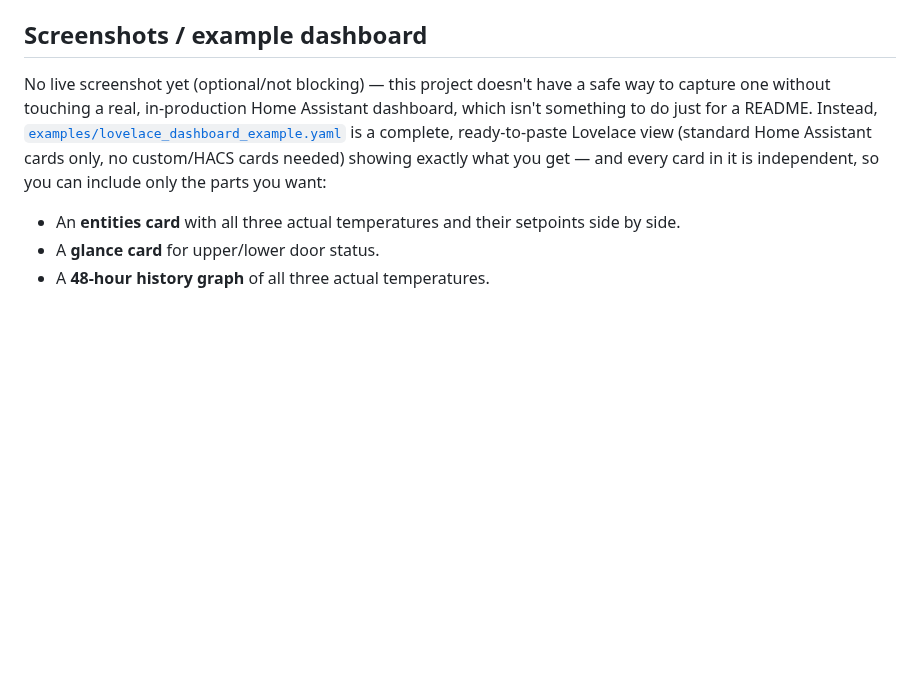
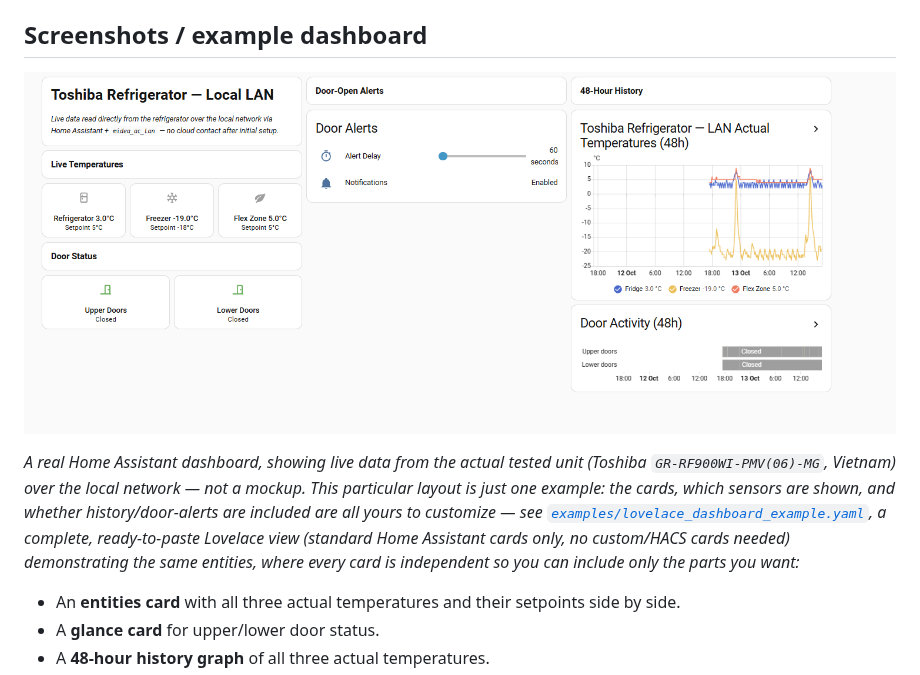
Before and after one commit to jaspweowaale/toshiba-tsmartlife-local, a Markdown page: README.md, the part around the change. Rendered like a GitHub page; pictures changed too: docs/images/toshiba-lan-dashboard.png (added); blank space fills up the shorter version.

Commit message:
Add real dashboard screenshot to README
docs/images/toshiba-lan-dashboard.png: first real screenshot of this
project working end-to-end, taken by the owner from a dedicated Home
Assistant demo tab (production dashboard itself not published, only the
screenshot). 1483x615px, 104841 bytes -- already compact, left as-is.

Inspected before adding: no personal names, account info, IP addresses,
device IDs/serial numbers, or tokens/keys visible anywhere in the image
or its file metadata (checked both). Confirms the demo tab's design
worked as intended -- shows actual refrigerator/freezer/flex-zone
temperatures + setpoints, upper/lower door status, an adjustable
door-open alert (delay + enabled/disabled, no recipient names), and
48-hour temperature/door history graphs. No external smart-plug
readings appear anywhere.

README.md: Screenshots section (already positioned right after the main
benefits, near the top) now shows this image with a caption identifying
it as a real dashboard from the tested GR-RF900WI-PMV(06)-MG in Vietnam,
and explains the layout/entities shown are customizable (points to the
existing example Lovelace YAML). Installation instructions and Developer
Preview status untouched.

39/39 tests pass, ruff clean, secret-scanned clean (README diff + image
binary/metadata). No other file changed. No production HA/appliance
change this round (only a screenshot was added to the repo).

```diff
--- a/README.md
+++ b/README.md
@@ -83,15 +83,17 @@ any dashboard, automation, or notification:
 
 ## Screenshots / example dashboard
 
-No live screenshot yet (optional/not blocking) — this project doesn't
-have a safe way to capture one without touching a real, in-production
-Home Assistant dashboard, which isn't something to do just for a README.
-Instead,
-[`examples/lovelace_dashboard_example.yaml`](examples/lovelace_dashboard_example.yaml)
-is a complete, ready-to-paste Lovelace view (standard Home Assistant
-cards only, no custom/HACS cards needed) showing exactly what you get —
-and every card in it is independent, so you can include only the parts
-you want:
+![Home Assistant dashboard showing live Toshiba refrigerator, freezer, and flex-zone temperatures with setpoints, upper/lower door status, an adjustable door-open alert, and 48-hour temperature/door history graphs](docs/images/toshiba-lan-dashboard.png)
+
+*A real Home Assistant dashboard, showing live data from the actual
+tested unit (Toshiba `GR-RF900WI-PMV(06)-MG`, Vietnam) over the local
+network — not a mockup. This particular layout is just one example: the
+cards, which sensors are shown, and whether history/door-alerts are
+included are all yours to customize — see
+[`examples/lovelace_dashboard_example.yaml`](examples/lovelace_dashboard_example.yaml),
+a complete, ready-to-paste Lovelace view (standard Home Assistant cards
+only, no custom/HACS cards needed) demonstrating the same entities, where
+every card is independent so you can include only the parts you want:*
 
 - An **entities card** with all three actual temperatures and their
   setpoints side by side.
```
